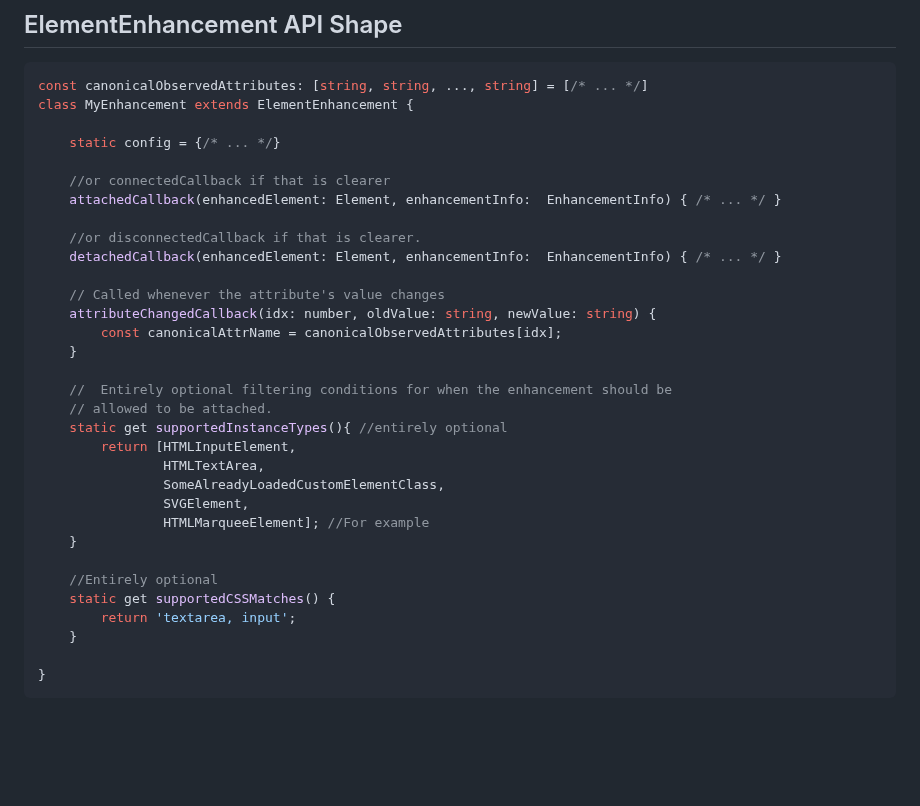
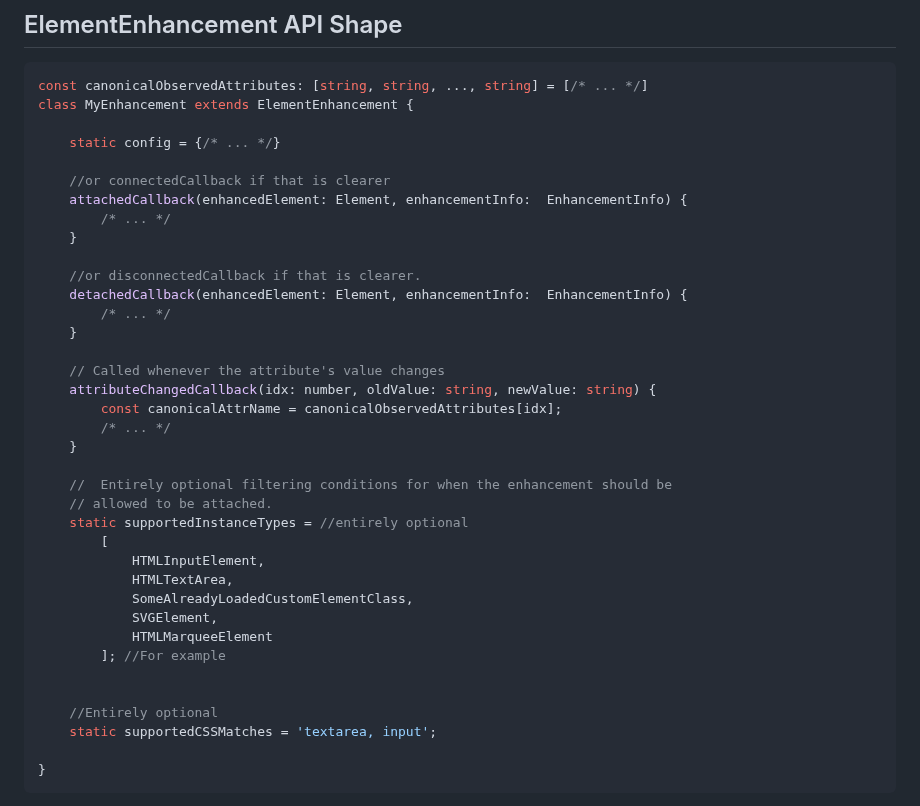
Before and after one commit to bahrus/be-decorated, a Markdown page: Proposal.md, the part around the change. GitHub-like rendering; blank space fills up the shorter version.

Commit message:
Merge branch 'baseline' of https://github.com/bahrus/be-decorated into baseline

````diff
--- a/Proposal.md
+++ b/Proposal.md
@@ -81,30 +81,35 @@ class MyEnhancement extends ElementEnhancement {
     static config = {/* ... */}
 
     //or connectedCallback if that is clearer
-	attachedCallback(enhancedElement: Element, enhancementInfo:  EnhancementInfo) { /* ... */ }
+	attachedCallback(enhancedElement: Element, enhancementInfo:  EnhancementInfo) {
+        /* ... */
+    }
 
     //or disconnectedCallback if that is clearer.
-	detachedCallback(enhancedElement: Element, enhancementInfo:  EnhancementInfo) { /* ... */ }
+	detachedCallback(enhancedElement: Element, enhancementInfo:  EnhancementInfo) {
+        /* ... */
+    }
 
 	// Called whenever the attribute's value changes
 	attributeChangedCallback(idx: number, oldValue: string, newValue: string) {
         const canonicalAttrName = canonicalObservedAttributes[idx];
+        /* ... */
     }
 
     //  Entirely optional filtering conditions for when the enhancement should be
     // allowed to be attached.
-    static get supportedInstanceTypes(){ //entirely optional
-        return [HTMLInputElement,
-                HTMLTextArea,
-                SomeAlreadyLoadedCustomElementClass,
-                SVGElement,
-                HTMLMarqueeElement]; //For example
-    }
+    static supportedInstanceTypes = //entirely optional
+        [
+            HTMLInputElement,
+            HTMLTextArea,
+            SomeAlreadyLoadedCustomElementClass,
+            SVGElement,
+            HTMLMarqueeElement
+        ]; //For example
+
 
     //Entirely optional
-    static get supportedCSSMatches() {
-        return 'textarea, input';
-    }
+    static supportedCSSMatches = 'textarea, input';
 
 }
 ```
````
